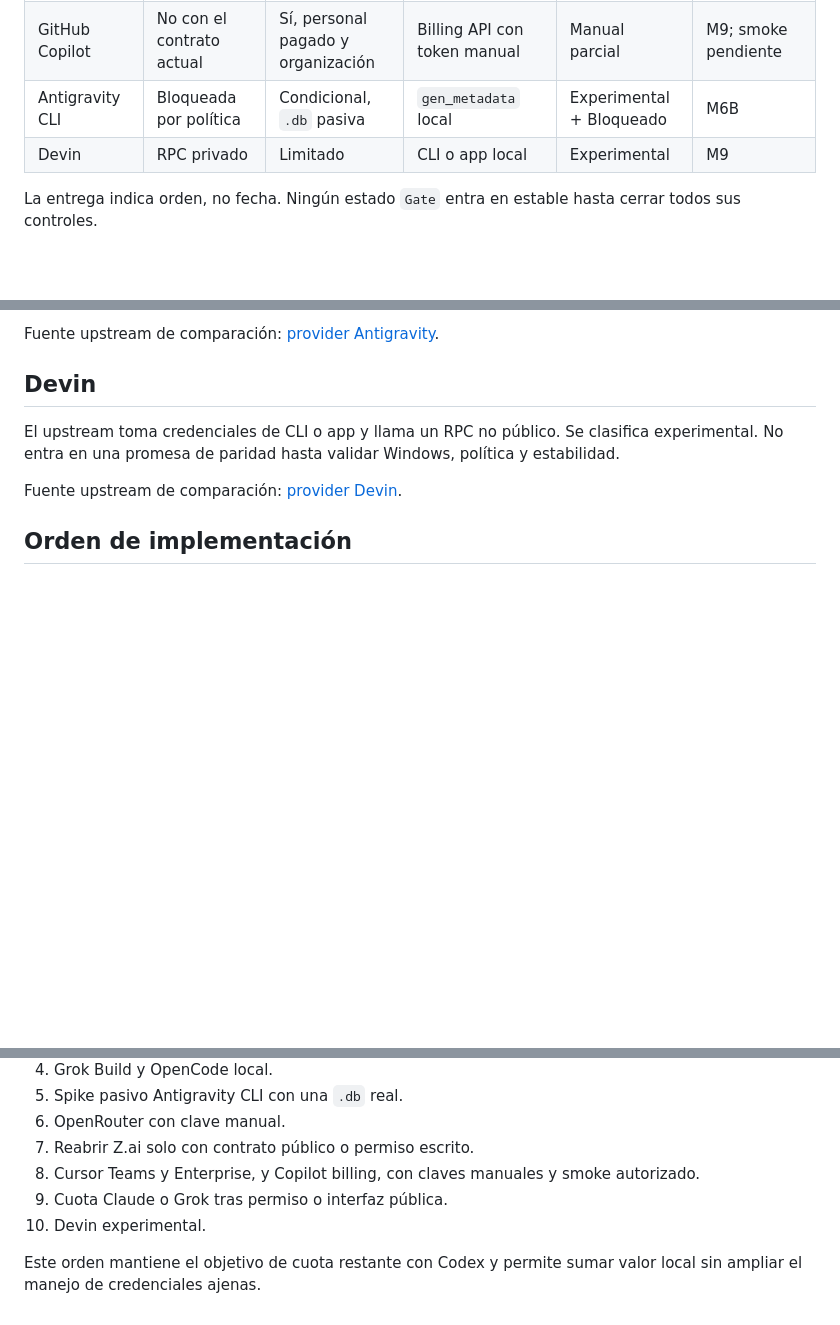
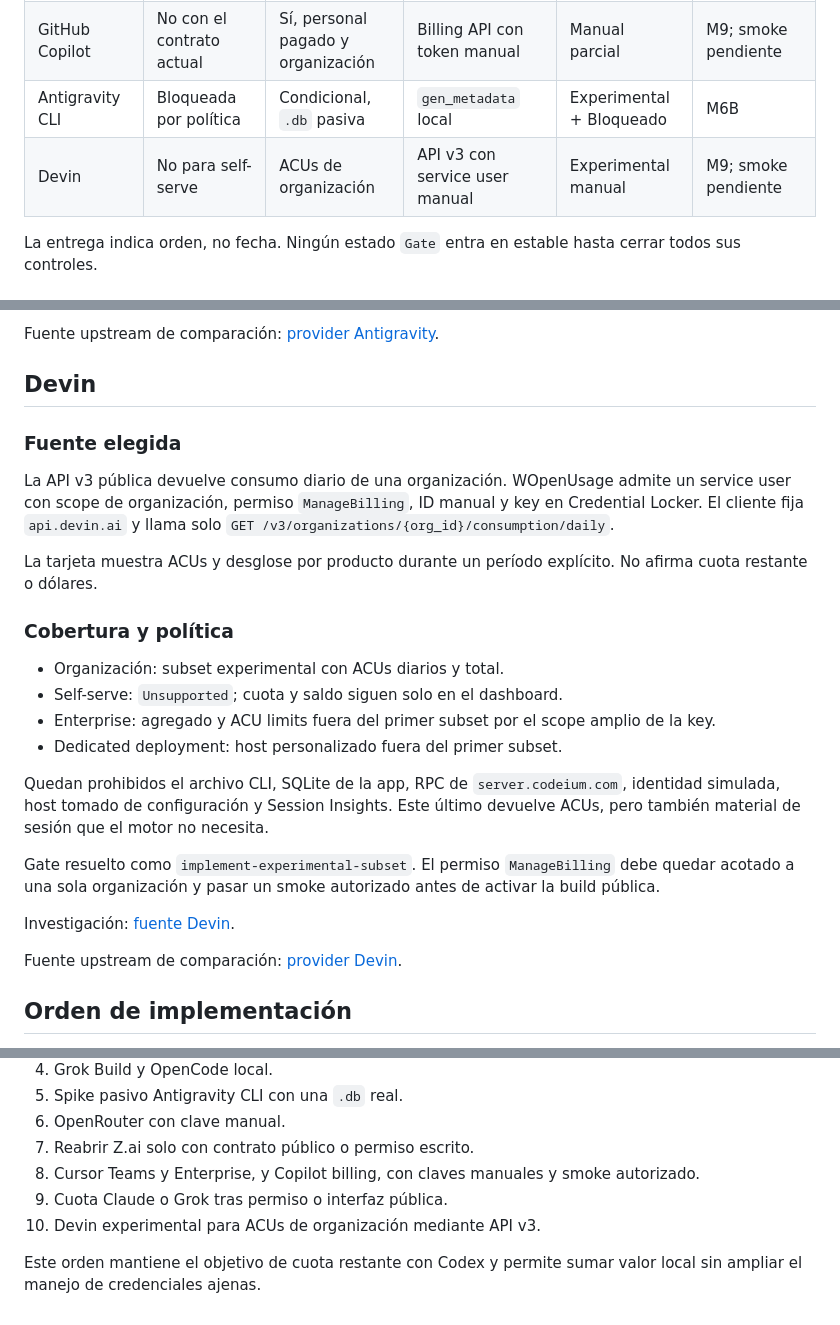
Before and after one commit to gvastethecreator/tokenusage, a Markdown page: docs/PROVIDER-MATRIX.md, 3 parts joined by grey strips. GitHub-like rendering; blank space fills up the shorter version.

Commit message:
docs: resolve Devin usage source

```diff
--- a/docs/PROVIDER-MATRIX.md
+++ b/docs/PROVIDER-MATRIX.md
@@ -28,7 +28,7 @@ Referencias de gasto: `getagentseal/codeburn@6e3c57a9ff95a624f1d9affa7384d32a67f
 | Cursor | No con el contrato actual | Sí, para equipos | Admin API con clave manual | Manual parcial | M9; Individual bloqueado |
 | GitHub Copilot | No con el contrato actual | Sí, personal pagado y organización | Billing API con token manual | Manual parcial | M9; smoke pendiente |
 | Antigravity CLI | Bloqueada por política | Condicional, `.db` pasiva | `gen_metadata` local | Experimental + Bloqueado | M6B |
-| Devin | RPC privado | Limitado | CLI o app local | Experimental | M9 |
+| Devin | No para self-serve | ACUs de organización | API v3 con service user manual | Experimental manual | M9; smoke pendiente |
 
 La entrega indica orden, no fecha. Ningún estado `Gate` entra en estable hasta cerrar todos sus controles.
 
@@ -272,7 +272,24 @@ Fuente upstream de comparación: [provider Antigravity](https://github.com/robin
 
 ## Devin
 
-El upstream toma credenciales de CLI o app y llama un RPC no público. Se clasifica experimental. No entra en una promesa de paridad hasta validar Windows, política y estabilidad.
+### Fuente elegida
+
+La API v3 pública devuelve consumo diario de una organización. WOpenUsage admite un service user con scope de organización, permiso `ManageBilling`, ID manual y key en Credential Locker. El cliente fija `api.devin.ai` y llama solo `GET /v3/organizations/{org_id}/consumption/daily`.
+
+La tarjeta muestra ACUs y desglose por producto durante un período explícito. No afirma cuota restante o dólares.
+
+### Cobertura y política
+
+- Organización: subset experimental con ACUs diarios y total.
+- Self-serve: `Unsupported`; cuota y saldo siguen solo en el dashboard.
+- Enterprise: agregado y ACU limits fuera del primer subset por el scope amplio de la key.
+- Dedicated deployment: host personalizado fuera del primer subset.
+
+Quedan prohibidos el archivo CLI, SQLite de la app, RPC de `server.codeium.com`, identidad simulada, host tomado de configuración y Session Insights. Este último devuelve ACUs, pero también material de sesión que el motor no necesita.
+
+Gate resuelto como `implement-experimental-subset`. El permiso `ManageBilling` debe quedar acotado a una sola organización y pasar un smoke autorizado antes de activar la build pública.
+
+Investigación: [fuente Devin](research/2026-07-21-devin-source-gate.md).
 
 Fuente upstream de comparación: [provider Devin](https://github.com/robinebers/openusage/blob/9d2bf09f10e21f769494a525a9d65c84d7aeb1df/docs/providers/devin.md).
 
@@ -287,6 +304,6 @@ Fuente upstream de comparación: [provider Devin](https://github.com/robinebers/
 7. Reabrir Z.ai solo con contrato público o permiso escrito.
 8. Cursor Teams y Enterprise, y Copilot billing, con claves manuales y smoke autorizado.
 9. Cuota Claude o Grok tras permiso o interfaz pública.
-10. Devin experimental.
+10. Devin experimental para ACUs de organización mediante API v3.
 
 Este orden mantiene el objetivo de cuota restante con Codex y permite sumar valor local sin ampliar el manejo de credenciales ajenas.
```
Also changed, not shown: README.md (+2 -1 lines).
